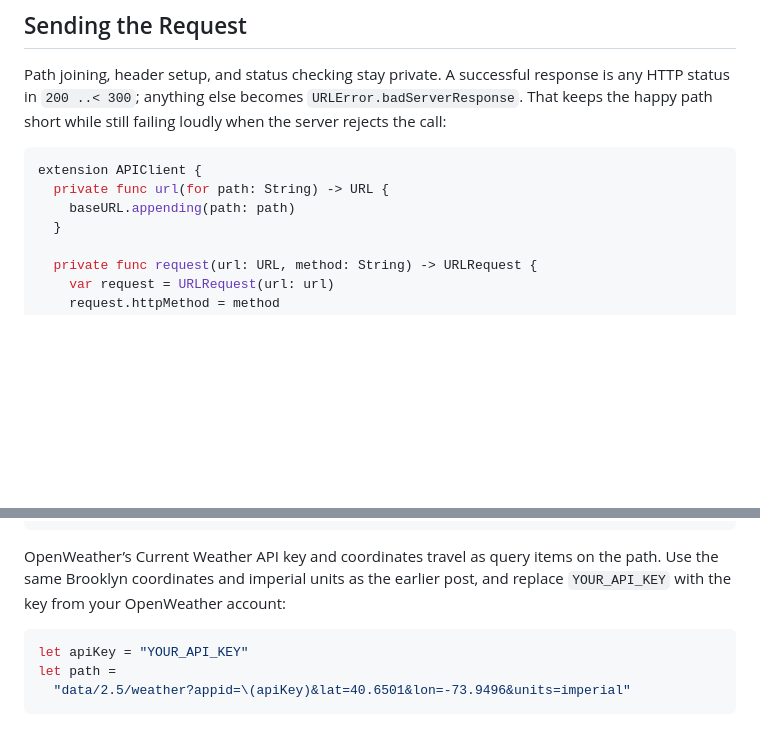
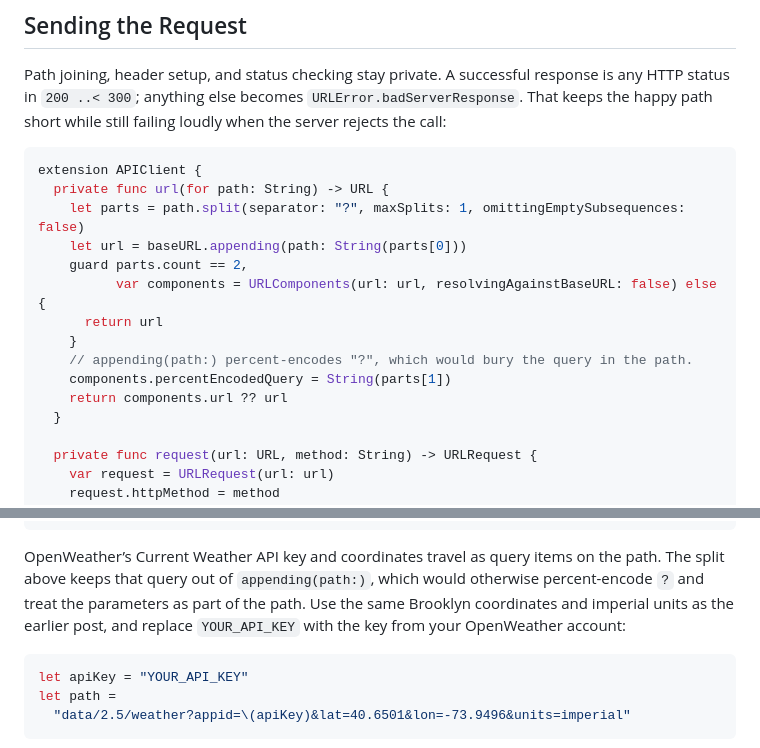
Before and after one commit to iliaskarim/APIClient, a Markdown page: blog/how-to-build-a-bare-bones-async-json-client.md, 2 parts joined by grey strips. Rendered like a GitHub page; blank space fills up the shorter version.

Commit message:
Update blog url(for:) snippet for query-string paths
Match the client fix so OpenWeather appid/lat/lon examples
keep a real query string after path joining.

Co-authored-by: Ilias Karim <iliaskarim@users.noreply.github.com>

````diff
--- a/blog/how-to-build-a-bare-bones-async-json-client.md
+++ b/blog/how-to-build-a-bare-bones-async-json-client.md
@@ -68,7 +68,15 @@ Path joining, header setup, and status checking stay private. A successful respo
 ```swift
 extension APIClient {
   private func url(for path: String) -> URL {
-    baseURL.appending(path: path)
+    let parts = path.split(separator: "?", maxSplits: 1, omittingEmptySubsequences: false)
+    let url = baseURL.appending(path: String(parts[0]))
+    guard parts.count == 2,
+          var components = URLComponents(url: url, resolvingAgainstBaseURL: false) else {
+      return url
+    }
+    // appending(path:) percent-encodes "?", which would bury the query in the path.
+    components.percentEncodedQuery = String(parts[1])
+    return components.url ?? url
   }
 
   private func request(url: URL, method: String) -> URLRequest {
@@ -92,7 +100,7 @@ extension APIClient {
 }
 ```
 
-OpenWeather’s Current Weather API key and coordinates travel as query items on the path. Use the same Brooklyn coordinates and imperial units as the earlier post, and replace `YOUR_API_KEY` with the key from your OpenWeather account:
+OpenWeather’s Current Weather API key and coordinates travel as query items on the path. The split above keeps that query out of `appending(path:)`, which would otherwise percent-encode `?` and treat the parameters as part of the path. Use the same Brooklyn coordinates and imperial units as the earlier post, and replace `YOUR_API_KEY` with the key from your OpenWeather account:
 
 ```swift
 let apiKey = "YOUR_API_KEY"
````
